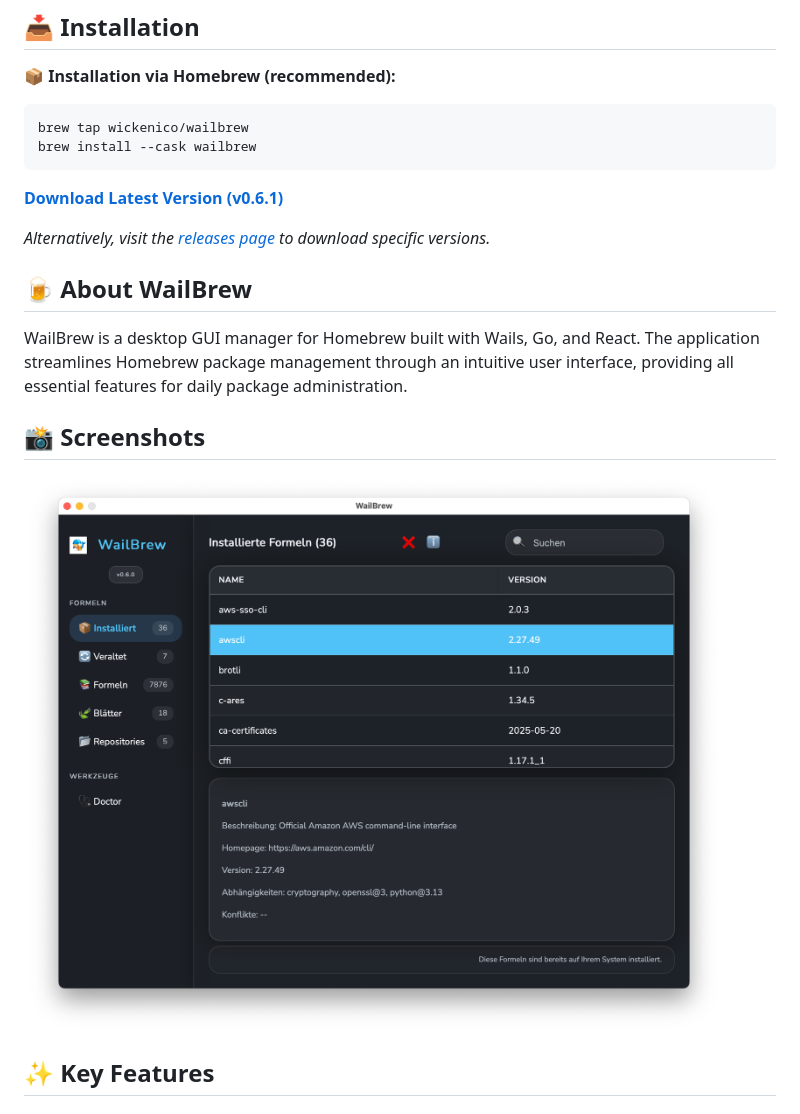
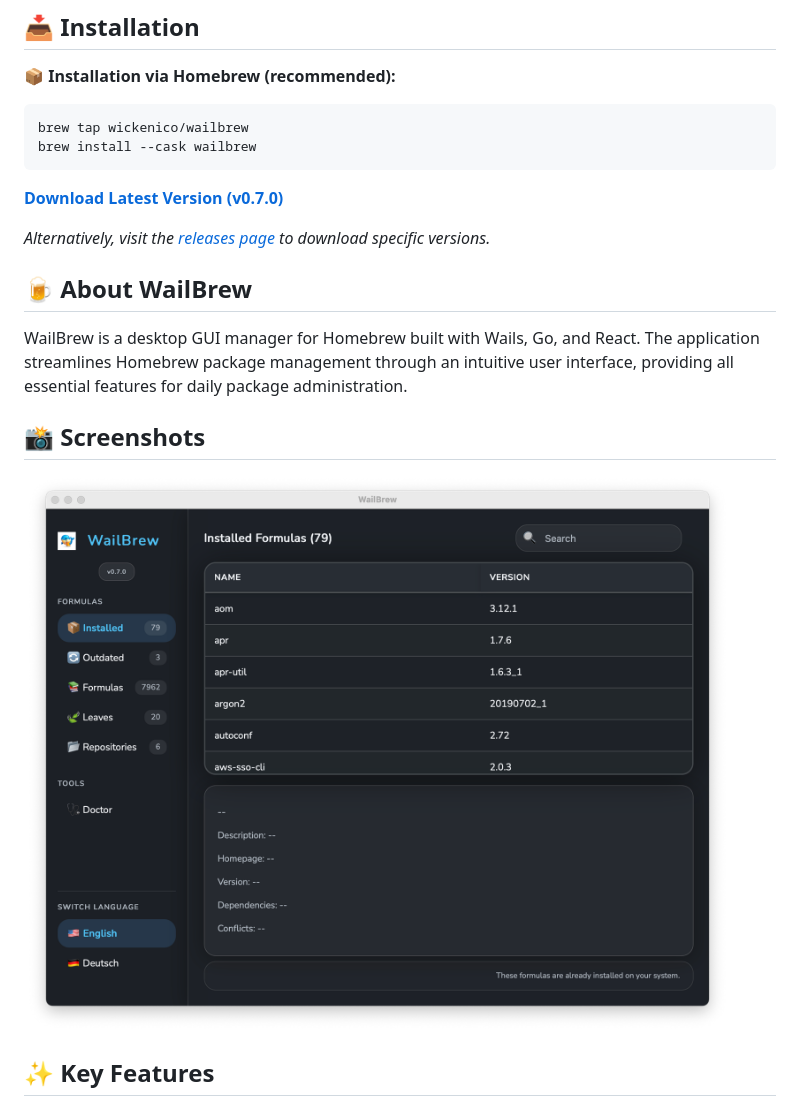
Before and after one commit to zai-collab/WailBrew, a Markdown page: README.md, the part around the change. GitHub-like rendering; pictures changed too: images/Screenshot.png.

Commit message:
Update README for v0.7.0 release and replace screenshot

````diff
--- a/README.md
+++ b/README.md
@@ -10,7 +10,7 @@ brew tap wickenico/wailbrew
 brew install --cask wailbrew
 ```
 
-**[Download Latest Version (v0.6.1)](https://github.com/wickenico/WailBrew/releases/download/v0.6.1/wailbrew-v0.6.1.zip)**
+**[Download Latest Version (v0.7.0)](https://github.com/wickenico/WailBrew/releases/download/v0.7.0/wailbrew-v0.7.0.zip)**
 
 *Alternatively, visit the [releases page](https://github.com/wickenico/WailBrew/releases) to download specific versions.*
 
````
